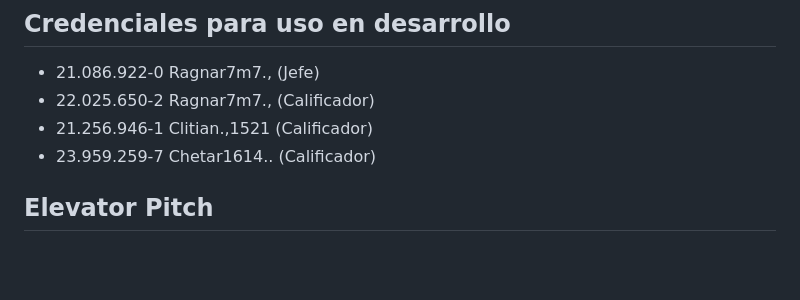
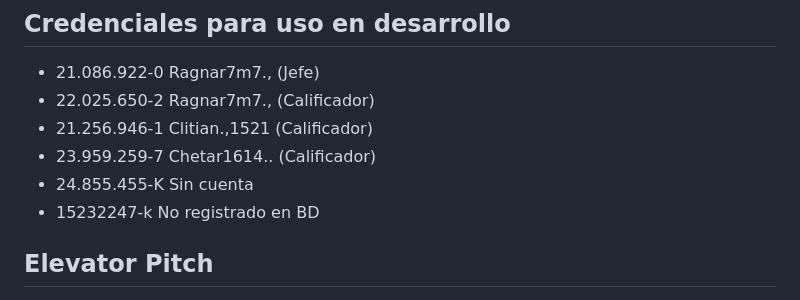
Before and after one commit to javierpepito/Proyecto_Nuam, a Markdown page: readme.md, the part around the change. GitHub-like rendering; blank space fills up the shorter version.

Commit message:
Cambio readme

```diff
--- a/readme.md
+++ b/readme.md
@@ -162,6 +162,8 @@ python manage.py createsuperuser
 - 22.025.650-2 Ragnar7m7., (Calificador)
 - 21.256.946-1 Clitian.,1521 (Calificador)
 - 23.959.259-7 Chetar1614.. (Calificador)
+- 24.855.455-K Sin cuenta
+- 15232247-k No registrado en BD
 ## Elevator Pitch
 1. ¿Qué problema resuelve la aplicación?
 	R// El sitio web busca responder a la necesidad del holding bursatil Nuam de cambiar su forma de manejar las calificaciones tributarias por medio de documentos en fisico a la digitalizacion, ademas de cumplir con la exigencia de un contenedor que permita gestionar las calificaciones tributarias.
```
